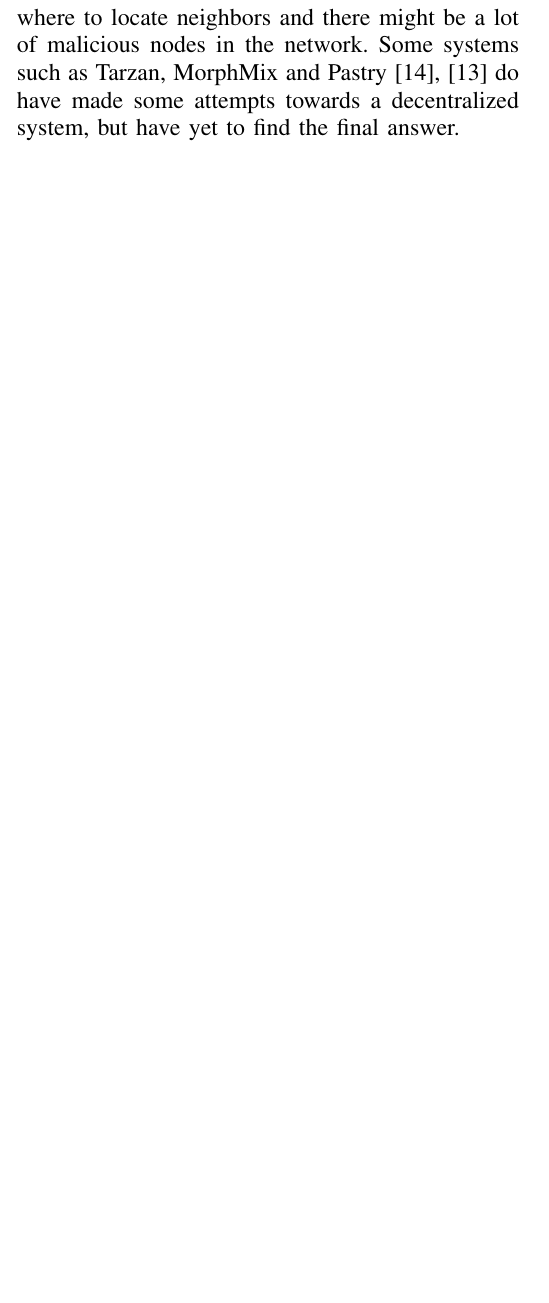
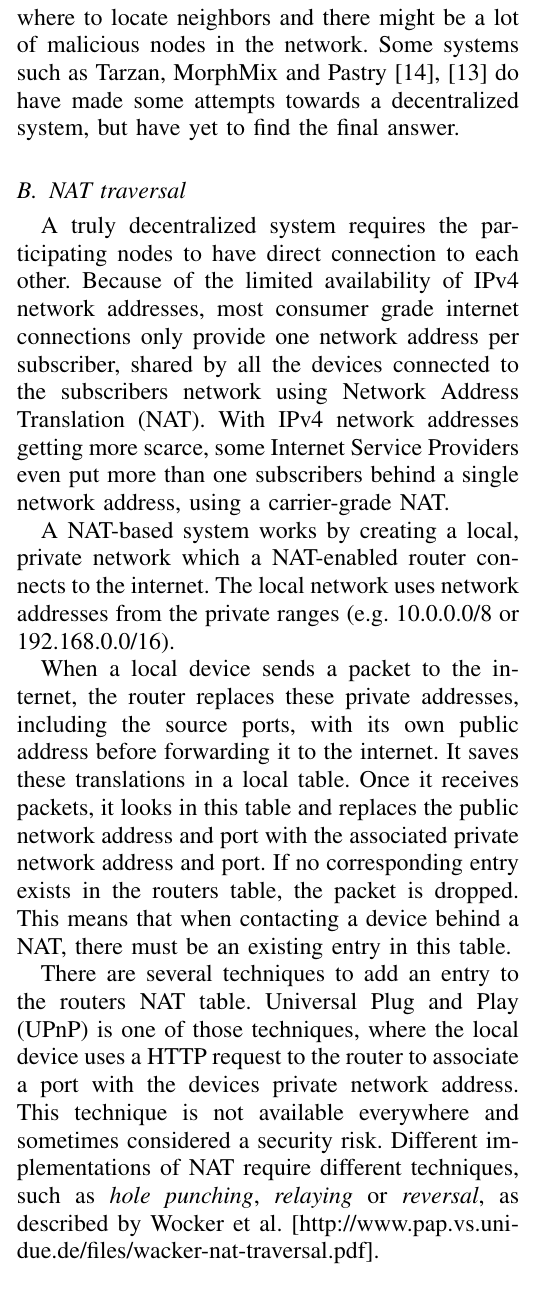
Before and after one commit to rjagerman/ANON, a LaTeX paper (paper.tex): part of one column of page 4 of 8 before the commit and part of one column of page 4 of 9 after it, cut so that both start at the same text, the shorter picture padded with empty space. Compiled offline with pdfLaTeX.

Commit message:
Problems with decentralizing, NAT

```diff
--- a/paper.tex
+++ b/paper.tex
@@ -172,6 +172,15 @@
 
 		Moving this system to a non peer-to-peer base is difficult. Dingledine et al. stated that this indeed is still an open problem. With decentralized systems there is no central directory server to tell a new node where to locate neighbors and there might be a lot of malicious nodes in the network. Some systems such as Tarzan, MorphMix and Pastry \cite{rowstron2001pastry, rennhard2002introducing} do have made some attempts towards a decentralized system, but have yet to find the final answer.
 
+	\subsection{NAT traversal}
+		A truly decentralized system requires the participating nodes to have direct connection to each other. Because of the limited availability of IPv4 network addresses, most consumer grade internet connections only provide one network address per subscriber, shared by all the devices connected to the subscribers network using Network Address Translation (NAT). With IPv4 network addresses getting more scarce, some Internet Service Providers even put more than one subscribers behind a single network address, using a carrier-grade NAT.
+
+		A NAT-based system works by creating a local, private network which a NAT-enabled router connects to the internet. The local network uses network addresses from the private ranges (e.g. 10.0.0.0/8 or 192.168.0.0/16).
+
+		When a local device sends a packet to the internet, the router replaces these private addresses, including the source ports, with its own public address before forwarding it to the internet. It saves these translations in a local table. Once it receives packets, it looks in this table and replaces the public network address and port with the associated private network address and port. If no corresponding entry exists in the routers table, the packet is dropped. This means that when contacting a device behind a NAT, there must be an existing entry in this table.
+
+		There are several techniques to add an entry to the routers NAT table. Universal Plug and Play (UPnP) is one of those techniques, where the local device uses a HTTP request to the router to associate a port with the devices private network address. This technique is not available everywhere and sometimes considered a security risk. Different implementations of NAT require different techniques, such as \textit{hole punching}, \textit{relaying} or \textit{reversal}, as described by Wocker et al. [http://www.pap.vs.uni-due.de/files/wacker-nat-traversal.pdf].
+
 	\subsection{Incentives in decentralized systems}
 		As described in section \ref{ss:tor_disadvantages} people are using more bandwidth than that they donate. There are multiple proposals \cite{dingledine2010building, jansen13lira} to introduce incentives into Tor. If one would also have to build an incentive system into a decentralized system, they would have to find a way to manage the ratings of each client in the network, in such a way that they cannot be falsely modified. In other words the incentive data has to be accurate and reliable. Besides the integrity of the data, also the traffic it generates on the network should have minimal impact.
 
```
